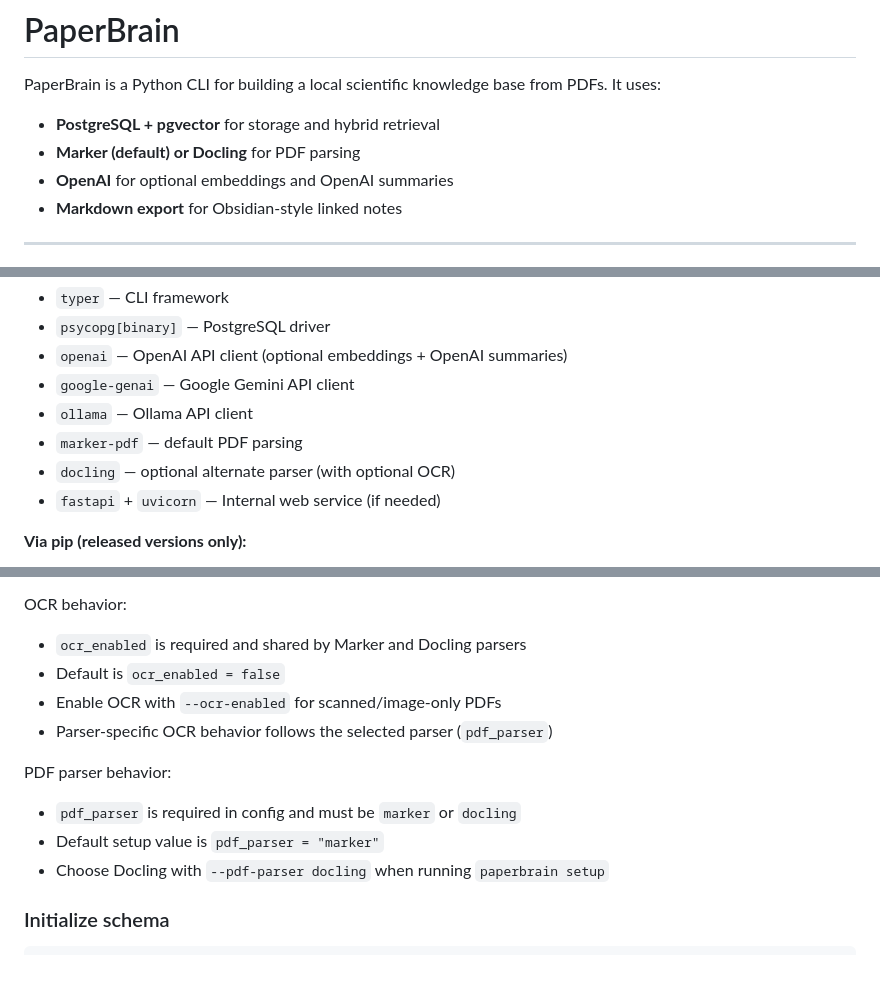
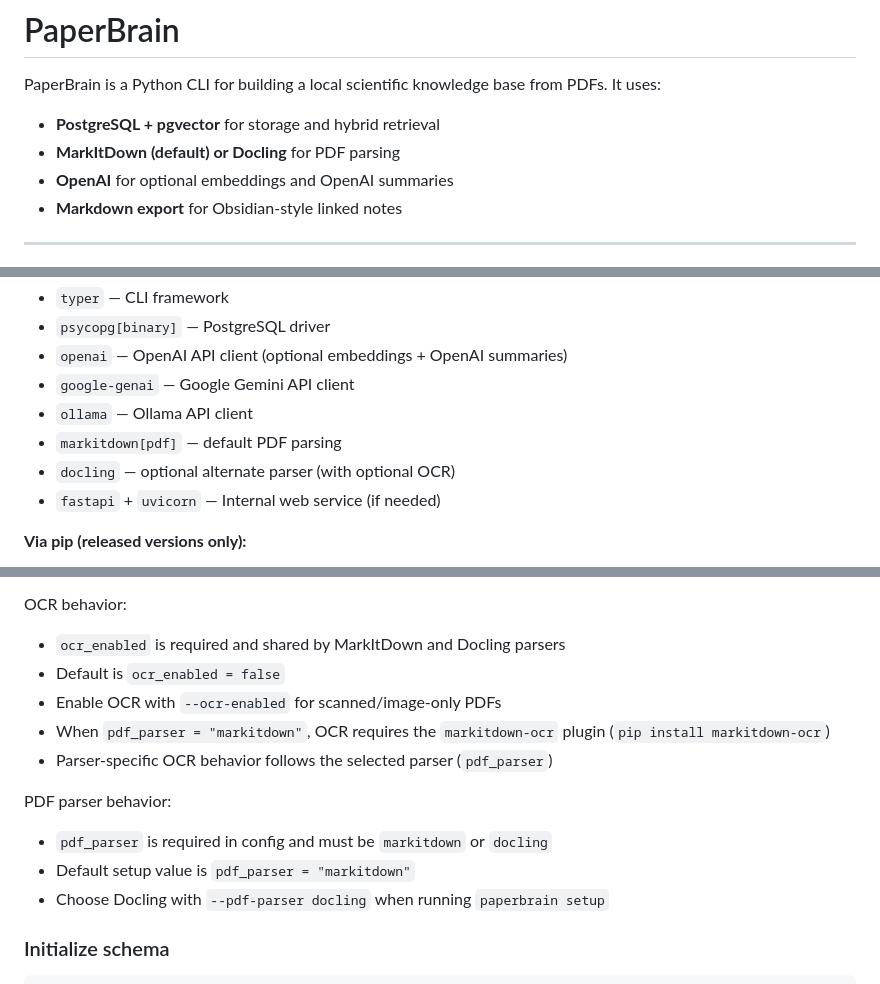
Before and after one commit to codechenx/paperbrain, a Markdown page: README.md, 3 parts joined by grey strips. Drawn GitHub-style.

Commit message:
docs: switch default pdf parser docs and deps to markitdown
Co-authored-by: Copilot <223556219+Copilot@users.noreply.github.com>

```diff
--- a/README.md
+++ b/README.md
@@ -3,7 +3,7 @@
 PaperBrain is a Python CLI for building a local scientific knowledge base from PDFs.
 It uses:
 - **PostgreSQL + pgvector** for storage and hybrid retrieval
-- **Marker (default) or Docling** for PDF parsing
+- **MarkItDown (default) or Docling** for PDF parsing
 - **OpenAI** for optional embeddings and OpenAI summaries
 - **Markdown export** for Obsidian-style linked notes
 
@@ -173,7 +173,7 @@ This installs PaperBrain in editable mode with all core dependencies:
 - `openai` — OpenAI API client (optional embeddings + OpenAI summaries)
 - `google-genai` — Google Gemini API client
 - `ollama` — Ollama API client
-- `marker-pdf` — default PDF parsing
+- `markitdown[pdf]` — default PDF parsing
 - `docling` — optional alternate parser (with optional OCR)
 - `fastapi` + `uvicorn` — Internal web service (if needed)
 
@@ -303,15 +303,16 @@ Embedding behavior:
 
 OCR behavior:
 
-- `ocr_enabled` is required and shared by Marker and Docling parsers
+- `ocr_enabled` is required and shared by MarkItDown and Docling parsers
 - Default is `ocr_enabled = false`
 - Enable OCR with `--ocr-enabled` for scanned/image-only PDFs
+- When `pdf_parser = "markitdown"`, OCR requires the `markitdown-ocr` plugin (`pip install markitdown-ocr`)
 - Parser-specific OCR behavior follows the selected parser (`pdf_parser`)
 
 PDF parser behavior:
 
-- `pdf_parser` is required in config and must be `marker` or `docling`
-- Default setup value is `pdf_parser = "marker"`
+- `pdf_parser` is required in config and must be `markitdown` or `docling`
+- Default setup value is `pdf_parser = "markitdown"`
 - Choose Docling with `--pdf-parser docling` when running `paperbrain setup`
 
 ### Initialize schema
```
Also changed, not shown: other parts of README.md (+2 -2 lines).
